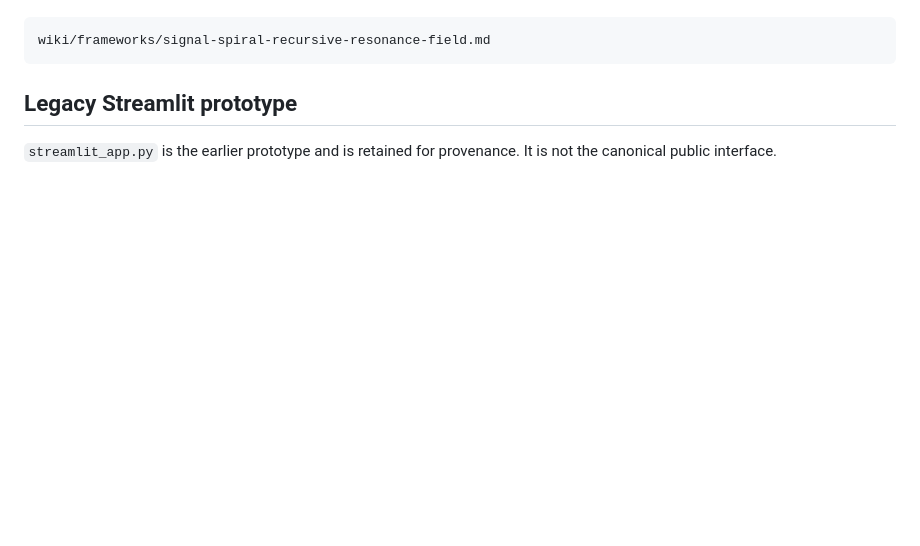
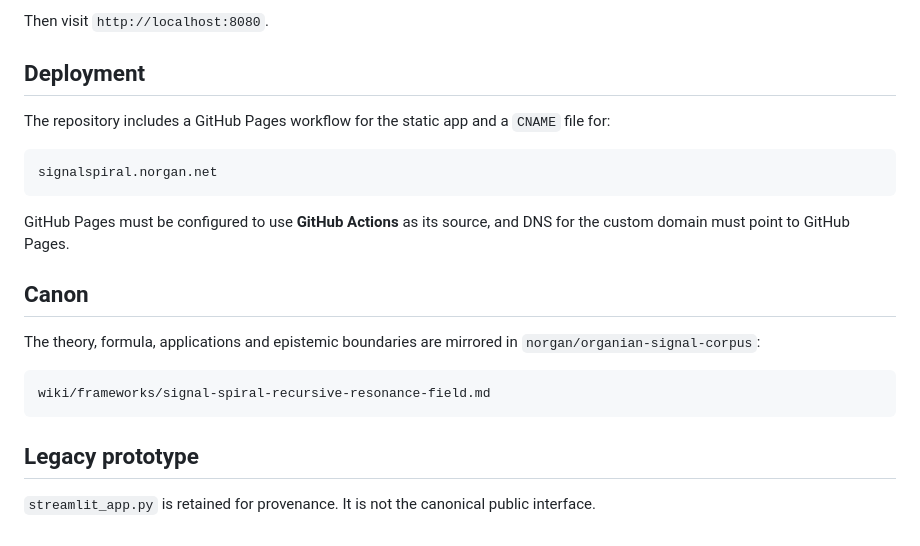
Before and after one commit to norgan/Signal-spiral-app, a Markdown page: README.md, the part around one of its changes. Rendered like a GitHub page; blank space fills up the shorter version.

````diff
--- a/README.md
+++ b/README.md
@@ -112,8 +100,23 @@ The canonical theory, formula, epistemic boundaries, and applications are record
+Then visit `http://localhost:8080`.
+
+## Deployment
+
+The repository includes a GitHub Pages workflow for the static app and a `CNAME` file for:
+
+```text
+signalspiral.norgan.net
+```
+
+GitHub Pages must be configured to use **GitHub Actions** as its source, and DNS for the custom domain must point to GitHub Pages.
+
+## Canon
+
+The theory, formula, applications and epistemic boundaries are mirrored in `norgan/organian-signal-corpus`:
 
 ```text
 wiki/frameworks/signal-spiral-recursive-resonance-field.md
 ```
 
-## Legacy Streamlit prototype
+## Legacy prototype
 
-`streamlit_app.py` is the earlier prototype and is retained for provenance. It is not the canonical public interface.
+`streamlit_app.py` is retained for provenance. It is not the canonical public interface.
````
Also changed, not shown: other parts of README.md (+60 -72 lines).
